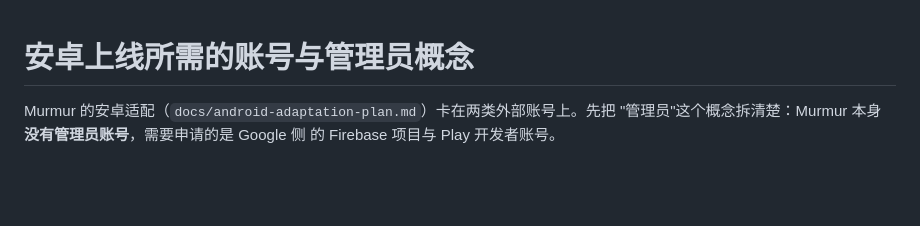
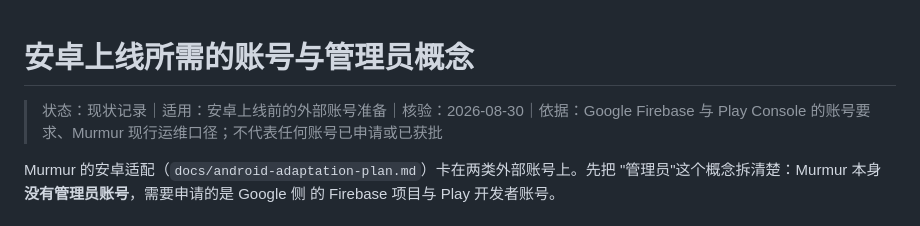
Before and after one commit to fengfe1125/Murmur, a Markdown page: docs/android-admin-accounts.md, the part around the change. Rendered like a GitHub page; blank space fills up the shorter version.

```diff
--- a/docs/android-admin-accounts.md
+++ b/docs/android-admin-accounts.md
@@ -1,4 +1,6 @@
 # 安卓上线所需的账号与管理员概念
+
+> 状态：现状记录｜适用：安卓上线前的外部账号准备｜核验：2026-08-30｜依据：Google Firebase 与 Play Console 的账号要求、Murmur 现行运维口径；不代表任何账号已申请或已获批
 
 Murmur 的安卓适配（`docs/android-adaptation-plan.md`）卡在两类外部账号上。先把
 "管理员"这个概念拆清楚：Murmur 本身**没有管理员账号**，需要申请的是 Google 侧
```
Also changed, not shown: docs/android-task-checklist.md (+3 -1 lines).
